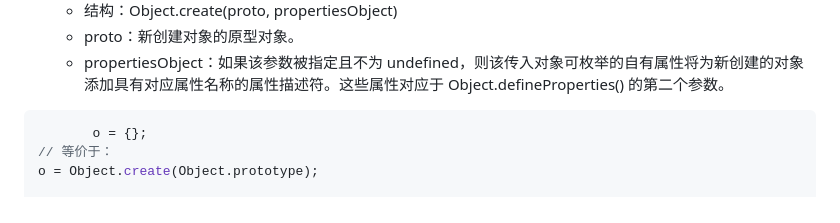
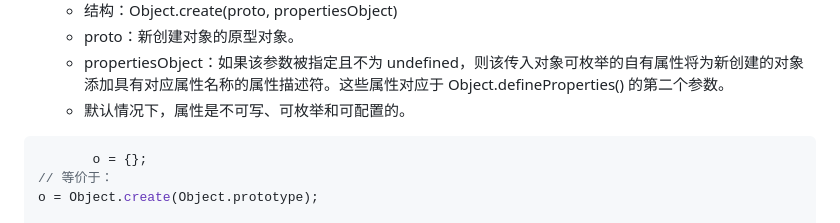
Before and after one commit to xzc999/xzc-study-record, a Markdown page: 20250721/readme.md, the part around the change. Drawn GitHub-style.

````diff
--- a/20250721/readme.md
+++ b/20250721/readme.md
@@ -28,6 +28,7 @@
    + 结构：Object.create(proto, propertiesObject)
    + proto：新创建对象的原型对象。
    + propertiesObject：如果该参数被指定且不为 undefined，则该传入对象可枚举的自有属性将为新创建的对象添加具有对应属性名称的属性描述符。这些属性对应于 Object.defineProperties() 的第二个参数。
+   + 默认情况下，属性是不可写、可枚举和可配置的。
 ```javascript
        o = {};
 // 等价于：
````
